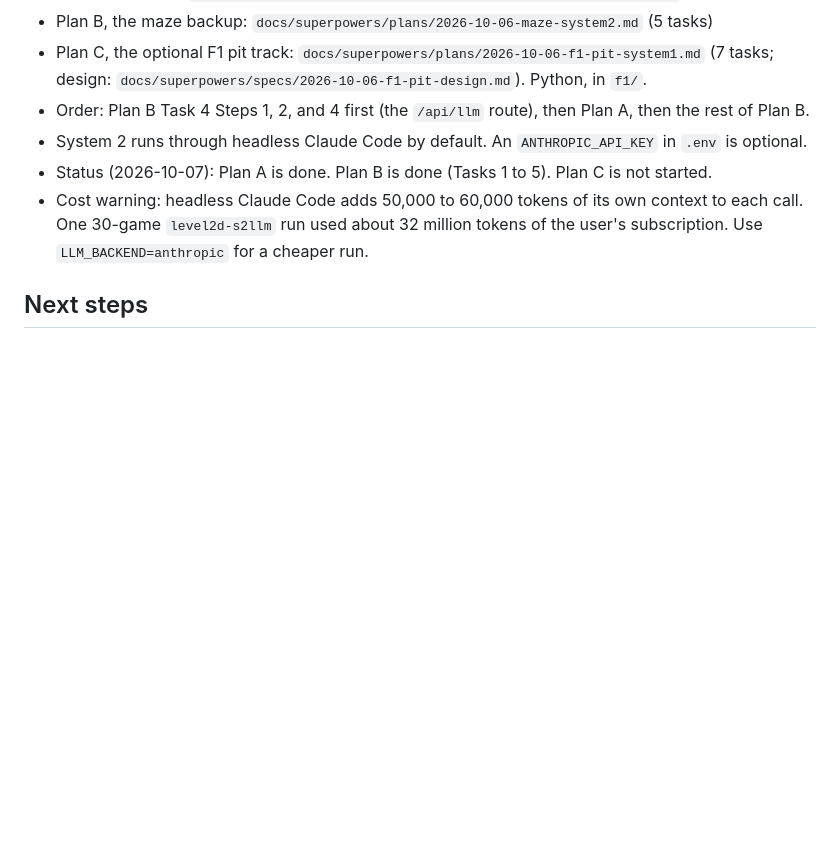
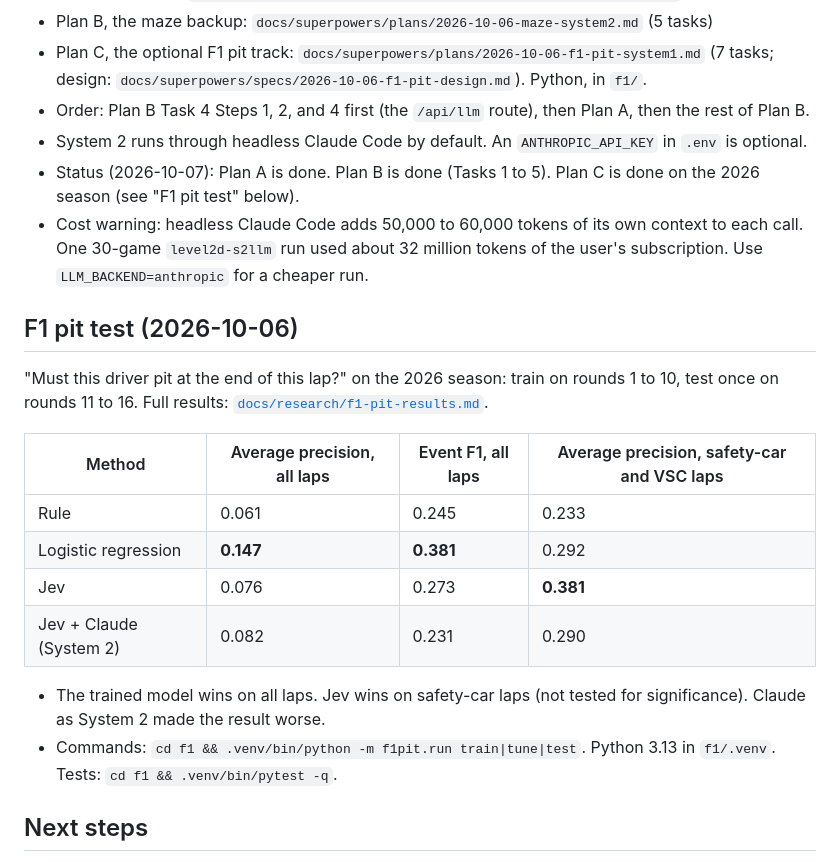
Before and after one commit to William-Hill/jev-workshop, a Markdown page: docs/HANDOFF.md, the part around the change. Drawn GitHub-style; blank space fills up the shorter version.

```diff
--- a/docs/HANDOFF.md
+++ b/docs/HANDOFF.md
@@ -270,8 +270,22 @@ The user decided: the main example of the talk moves to RenderATL attendee quest
 - Plan C, the optional F1 pit track: `docs/superpowers/plans/2026-10-06-f1-pit-system1.md` (7 tasks; design: `docs/superpowers/specs/2026-10-06-f1-pit-design.md`). Python, in `f1/`.
 - Order: Plan B Task 4 Steps 1, 2, and 4 first (the `/api/llm` route), then Plan A, then the rest of Plan B.
 - System 2 runs through headless Claude Code by default. An `ANTHROPIC_API_KEY` in `.env` is optional.
-- Status (2026-10-07): Plan A is done. Plan B is done (Tasks 1 to 5). Plan C is not started.
+- Status (2026-10-07): Plan A is done. Plan B is done (Tasks 1 to 5). Plan C is done on the 2026 season (see "F1 pit test" below).
 - Cost warning: headless Claude Code adds 50,000 to 60,000 tokens of its own context to each call. One 30-game `level2d-s2llm` run used about 32 million tokens of the user's subscription. Use `LLM_BACKEND=anthropic` for a cheaper run.
+
+## F1 pit test (2026-10-06)
+
+"Must this driver pit at the end of this lap?" on the 2026 season: train on rounds 1 to 10, test once on rounds 11 to 16. Full results: [`docs/research/f1-pit-results.md`](./research/f1-pit-results.md).
+
+| Method | Average precision, all laps | Event F1, all laps | Average precision, safety-car and VSC laps |
+|---|---|---|---|
+| Rule | 0.061 | 0.245 | 0.233 |
+| Logistic regression | **0.147** | **0.381** | 0.292 |
+| Jev | 0.076 | 0.273 | **0.381** |
+| Jev + Claude (System 2) | 0.082 | 0.231 | 0.290 |
+
+- The trained model wins on all laps. Jev wins on safety-car laps (not tested for significance). Claude as System 2 made the result worse.
+- Commands: `cd f1 && .venv/bin/python -m f1pit.run train|tune|test`. Python 3.13 in `f1/.venv`. Tests: `cd f1 && .venv/bin/pytest -q`.
 
 ## Next steps
 
```
Also changed, not shown: docs/research/f1-pit-results.md (added, +95 -0 lines).
